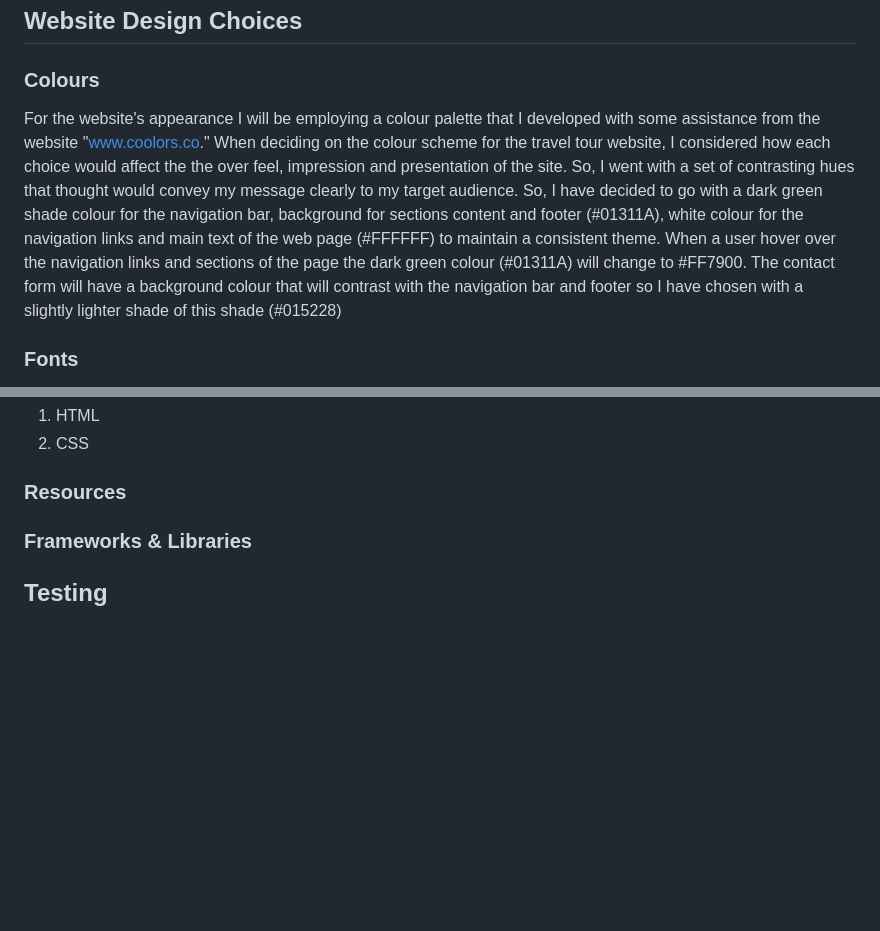
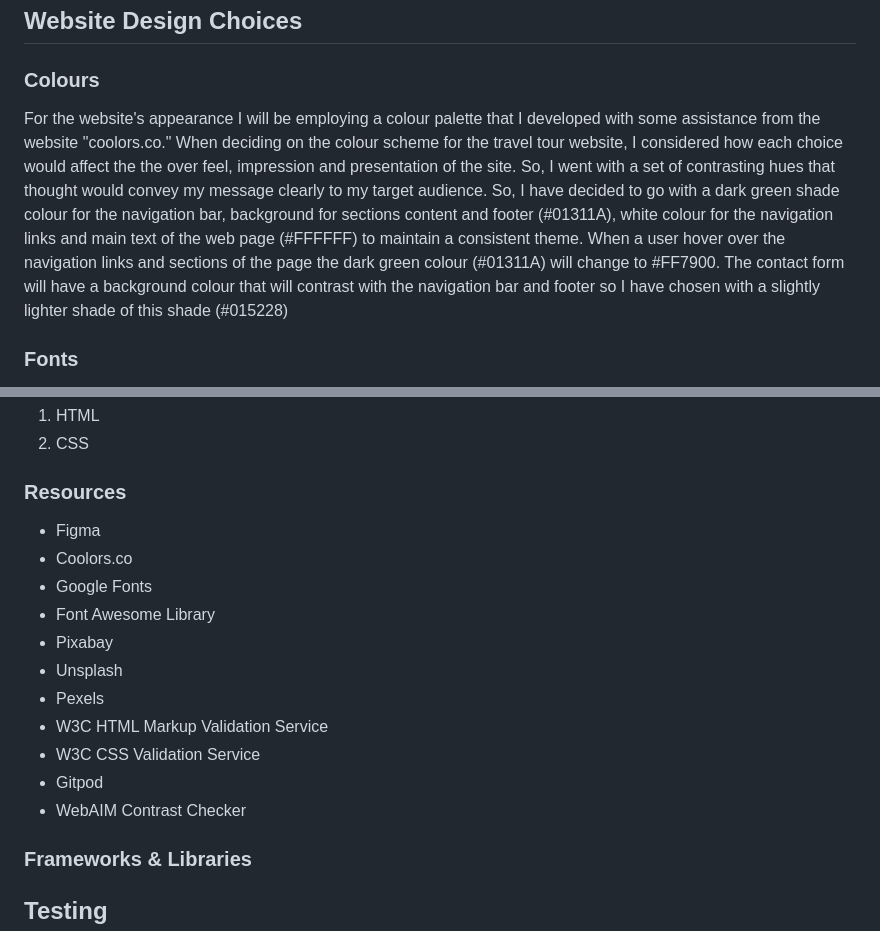
Before and after one commit to rosg150498/travel-ireland, a Markdown page: README.md, 2 parts joined by grey strips. GitHub-like rendering; blank space fills up the shorter version.

Commit message:
Add Project Resources to readme

```diff
--- a/README.md
+++ b/README.md
@@ -125,7 +125,7 @@ The aim of this site is to provide information about the advertised company, inc
 
 ### Colours
 
-For the website's appearance I will be employing a colour palette that I developed with some assistance from the website "www.coolors.co." When deciding on the colour scheme for the travel tour website, I considered how each choice would affect the the over feel, impression and presentation of the site. So, I went with a set of contrasting hues that thought would convey my message clearly to my target audience. So, I have decided to go with a dark green shade colour for the navigation bar, background for sections content and footer (#01311A), white colour for the navigation links and main text of the web page (#FFFFFF) to maintain a consistent theme. When a user hover over the navigation links and sections of the page the dark green colour (#01311A) will change to #FF7900. The contact form will have a background colour that will contrast with the navigation bar and footer so I have chosen with a slightly lighter shade of this shade (#015228)
+For the website's appearance I will be employing a colour palette that I developed with some assistance from the website "coolors.co." When deciding on the colour scheme for the travel tour website, I considered how each choice would affect the the over feel, impression and presentation of the site. So, I went with a set of contrasting hues that thought would convey my message clearly to my target audience. So, I have decided to go with a dark green shade colour for the navigation bar, background for sections content and footer (#01311A), white colour for the navigation links and main text of the web page (#FFFFFF) to maintain a consistent theme. When a user hover over the navigation links and sections of the page the dark green colour (#01311A) will change to #FF7900. The contact form will have a background colour that will contrast with the navigation bar and footer so I have chosen with a slightly lighter shade of this shade (#015228)
 
 ### Fonts
 
@@ -194,6 +194,18 @@ While working on my single-page website, I utilised Figma to create wireframe id
 
 ### Resources
 
+* Figma
+* Coolors.co
+* Google Fonts
+* Font Awesome Library
+* Pixabay
+* Unsplash
+* Pexels
+* W3C HTML Markup Validation Service
+* W3C CSS Validation Service
+* Gitpod
+* WebAIM Contrast Checker
+
 ### Frameworks & Libraries
 
 ## Testing
```
